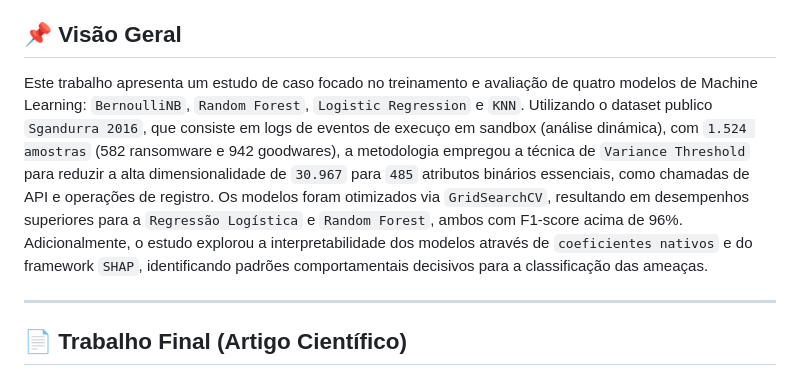
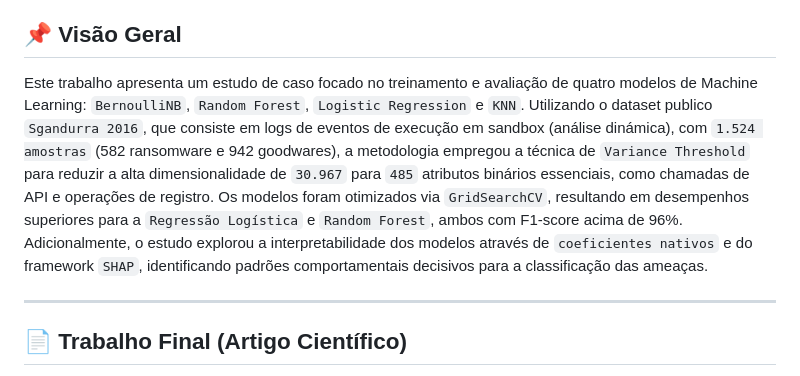
Before and after one commit to sales-man/TEICASS2026, a Markdown page: README.md, the part around the change. GitHub-like rendering.

Commit message:
Fix formatting in README.md for clarity

```diff
--- a/README.md
+++ b/README.md
@@ -5,7 +5,7 @@ O trabalho aborda desde o processamento de dados comportamentais até a explicab
 
 ## 📌 Visão Geral
 
-Este trabalho apresenta um estudo de caso focado no treinamento e avaliação de quatro modelos de Machine Learning: `BernoulliNB`, `Random Forest`, `Logistic Regression` e `KNN`. Utilizando o dataset publico `Sgandurra 2016`, que consiste em logs de eventos de execuço em sandbox (análise dinámica), com `1.524 amostras` (582 ransomware e 942 goodwares), a metodologia empregou a técnica de `Variance Threshold` para reduzir a alta dimensionalidade de `30.967` para `485` atributos binários essenciais, como chamadas de API e operações de registro. Os modelos foram otimizados via `GridSearchCV`, resultando em desempenhos superiores para a `Regressão Logística` e `Random Forest`, ambos com F1-score acima de 96%. Adicionalmente, o estudo explorou a interpretabilidade dos modelos através de `coeficientes nativos` e do framework `SHAP`, identificando padrões comportamentais decisivos para a classificação das ameaças.
+Este trabalho apresenta um estudo de caso focado no treinamento e avaliação de quatro modelos de Machine Learning: `BernoulliNB`, `Random Forest`, `Logistic Regression` e `KNN`. Utilizando o dataset publico `Sgandurra 2016`, que consiste em logs de eventos de execução em sandbox (análise dinámica), com `1.524 amostras` (582 ransomware e 942 goodwares), a metodologia empregou a técnica de `Variance Threshold` para reduzir a alta dimensionalidade de `30.967` para `485` atributos binários essenciais, como chamadas de API e operações de registro. Os modelos foram otimizados via `GridSearchCV`, resultando em desempenhos superiores para a `Regressão Logística` e `Random Forest`, ambos com F1-score acima de 96%. Adicionalmente, o estudo explorou a interpretabilidade dos modelos através de `coeficientes nativos` e do framework `SHAP`, identificando padrões comportamentais decisivos para a classificação das ameaças.
 
 ---
 
```
